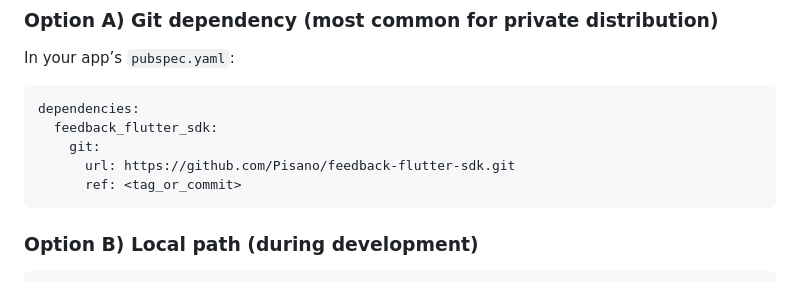
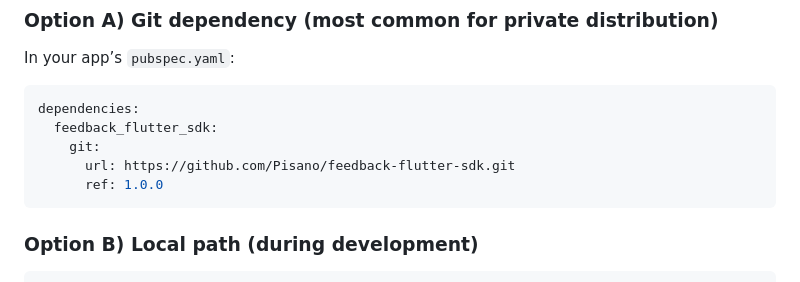
Before and after one commit to Pisano/feedback-flutter-sdk, a Markdown page: README.md, the part around the change. GitHub-like rendering.

````diff
--- a/README.md
+++ b/README.md
@@ -40,7 +40,7 @@ dependencies:
   feedback_flutter_sdk:
     git:
       url: https://github.com/Pisano/feedback-flutter-sdk.git
-      ref: <tag_or_commit>
+      ref: 1.0.0
 ```
 
 ### Option B) Local path (during development)
````
Also changed, not shown: CHANGELOG.md (+8 -10 lines).
